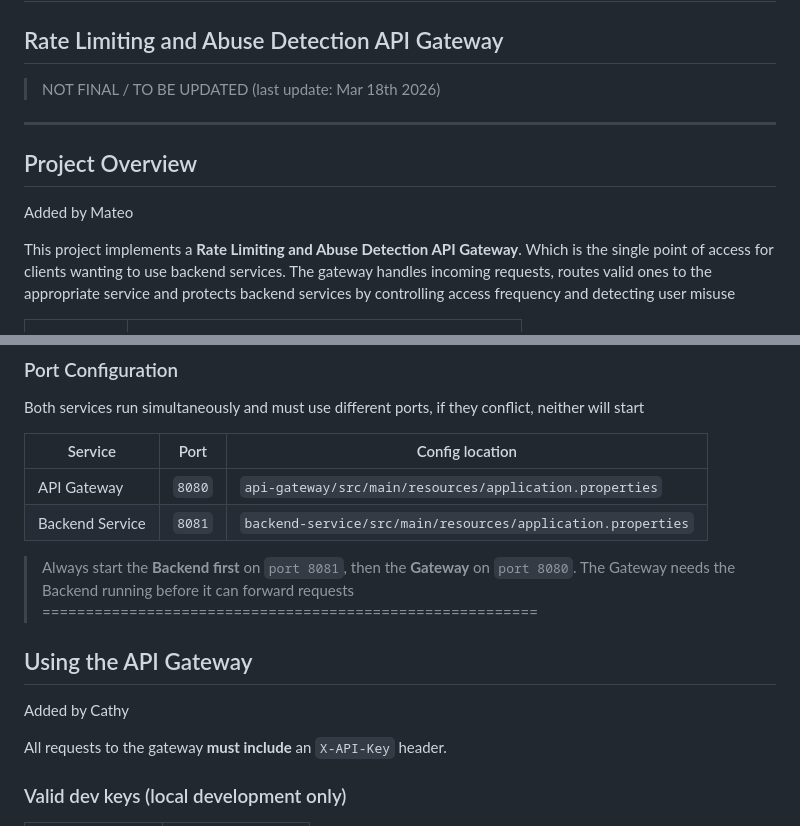
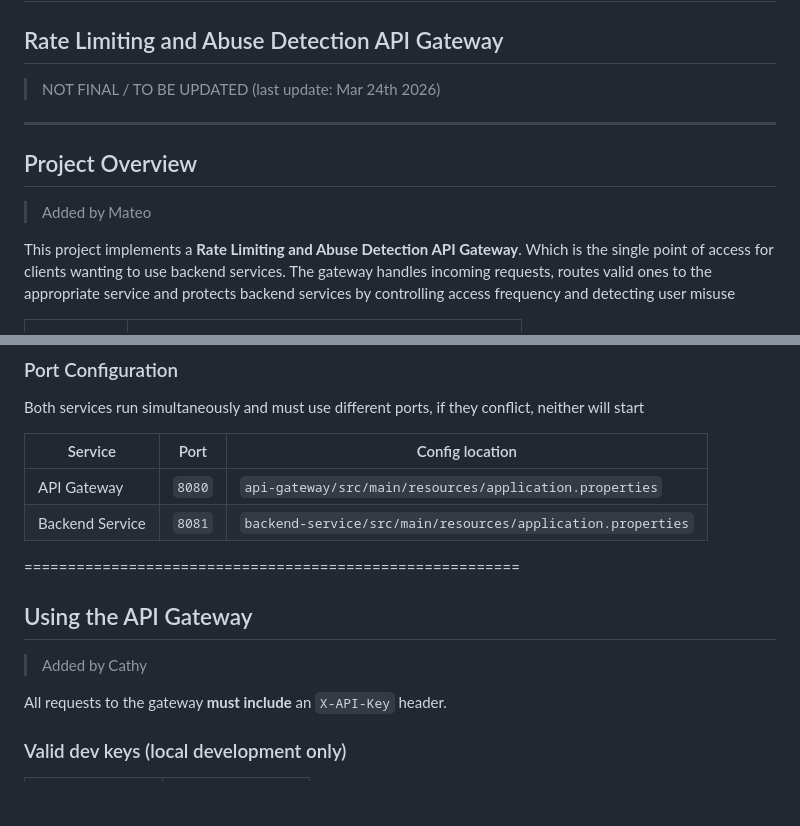
Before and after one commit to ozdenur99/CS335-Project3, a Markdown page: README.md, 2 parts joined by grey strips. Rendered like a GitHub page; blank space fills up the shorter version.

```diff
--- a/README.md
+++ b/README.md
@@ -1,12 +1,12 @@
 # CS335 Microsoft Project 3:
 ## Rate Limiting and Abuse Detection API Gateway
 
-> NOT FINAL / TO BE UPDATED (last update: Mar 18th 2026)
+> NOT FINAL / TO BE UPDATED (last update: Mar 24th 2026)
 
 ---
 
 ## Project Overview
-Added by Mateo
+> Added by Mateo
 
 This project implements a **Rate Limiting and Abuse Detection API Gateway**. Which is the single point of access for clients wanting to use backend services. The gateway handles incoming requests, routes valid ones to the appropriate service and protects backend services by controlling access frequency and detecting user misuse
 
@@ -104,10 +104,9 @@ Both services run simultaneously and must use different ports, if they conflict,
 | API Gateway | `8080` | `api-gateway/src/main/resources/application.properties` |
 | Backend Service | `8081` | `backend-service/src/main/resources/application.properties` |
 
-> Always start the **Backend first** on `port 8081`, then the **Gateway** on `port 8080`. The Gateway needs the Backend running before it can forward requests
 =========================================================
 ## Using the API Gateway
-Added by Cathy
+> Added by Cathy
 
 All requests to the gateway **must include** an `X-API-Key` header.
 
```
Also changed, not shown: other parts of README.md (+116 -4 lines).
